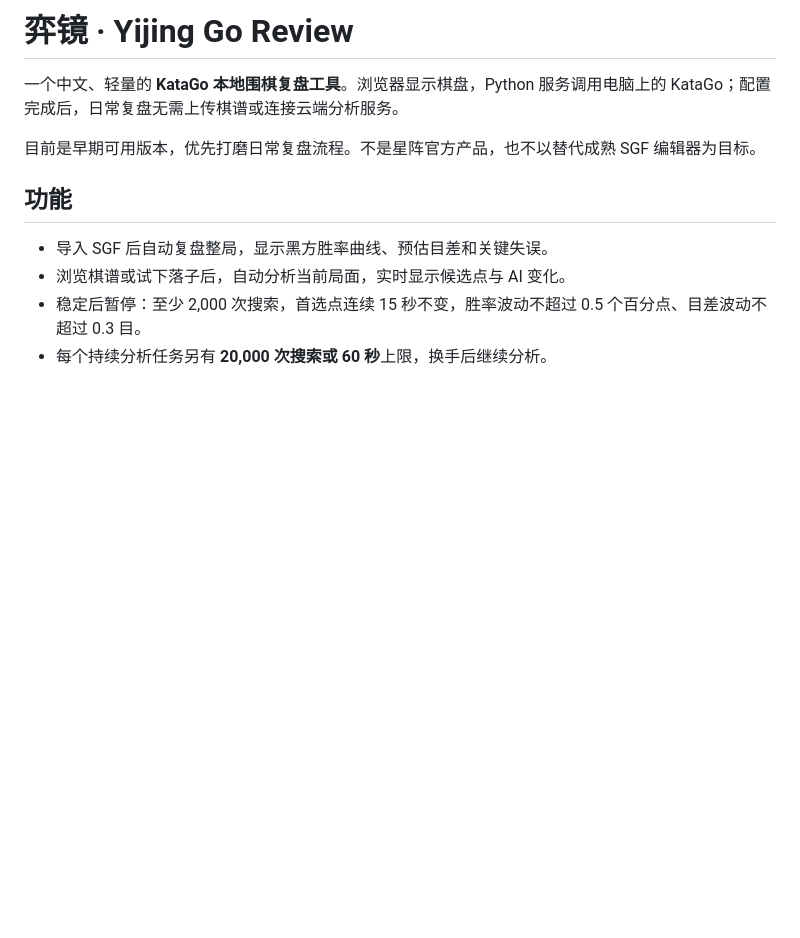
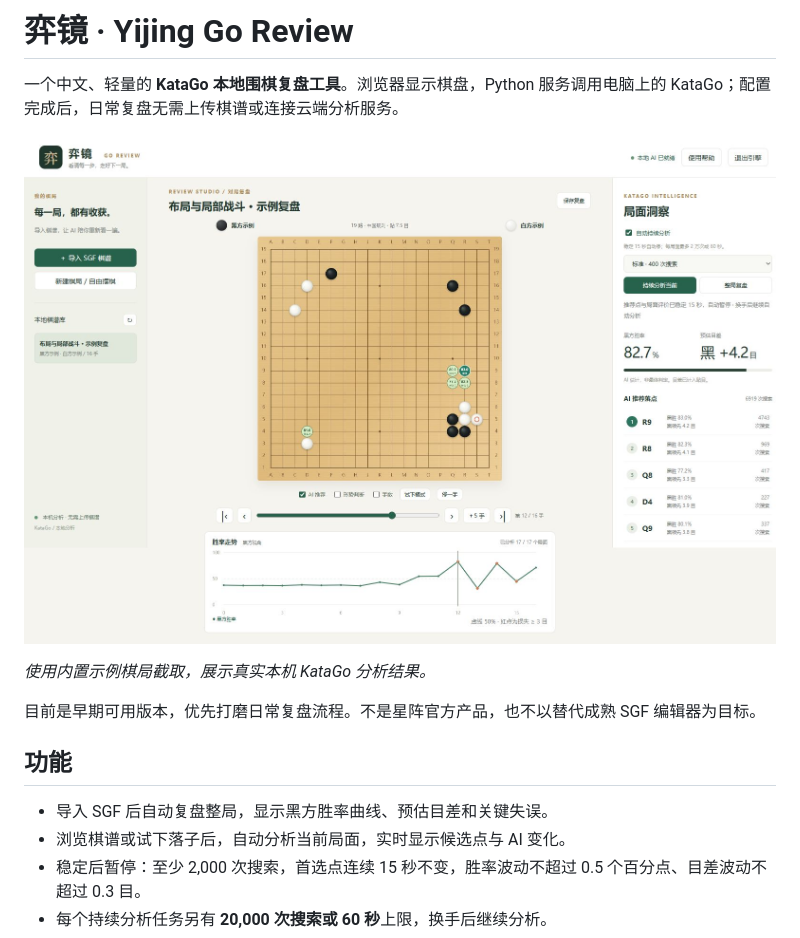
Before and after one commit to dengtingyu/yijing-go-review, a Markdown page: README.md, the part around the change. Drawn GitHub-style; pictures changed too: docs/assets/review-demo.png (added); blank space fills up the shorter version.

Commit message:
Add real KataGo review screenshot to project homepage

```diff
--- a/README.md
+++ b/README.md
@@ -1,6 +1,10 @@
 # 弈镜 · Yijing Go Review
 
 一个中文、轻量的 **KataGo 本地围棋复盘工具**。浏览器显示棋盘，Python 服务调用电脑上的 KataGo；配置完成后，日常复盘无需上传棋谱或连接云端分析服务。
+
+![弈镜真实界面：中文棋盘、KataGo 推荐落点、胜率曲线与稳定后自动暂停](docs/assets/review-demo.png)
+
+*使用内置示例棋局截取，展示真实本机 KataGo 分析结果。*
 
 目前是早期可用版本，优先打磨日常复盘流程。不是星阵官方产品，也不以替代成熟 SGF 编辑器为目标。
 
```
Also changed, not shown: 1 other file.
